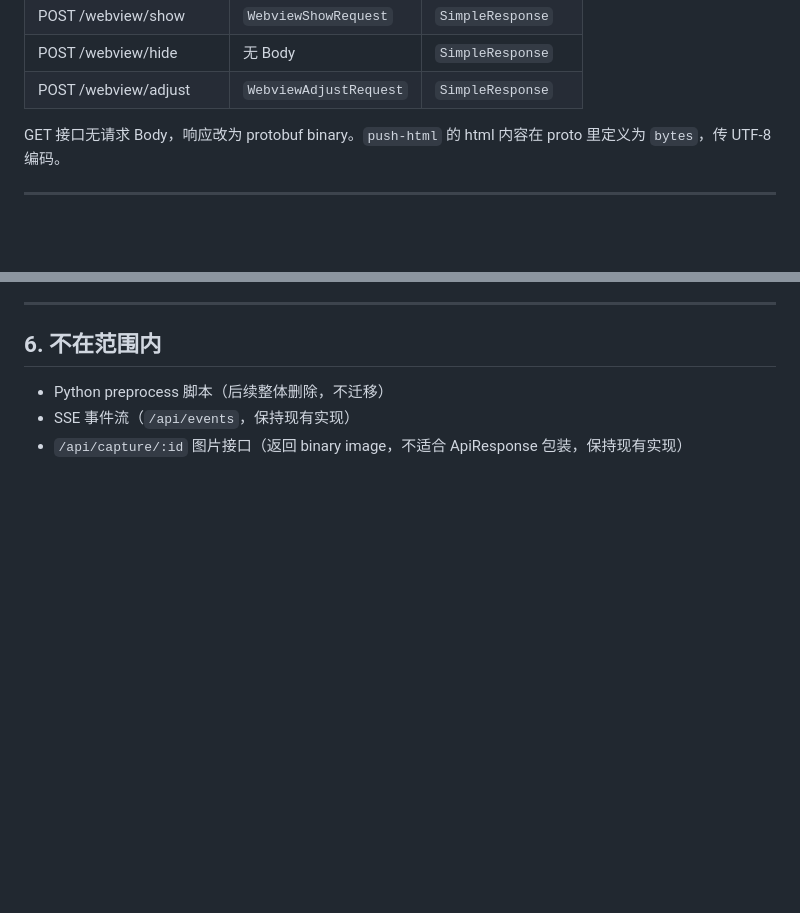
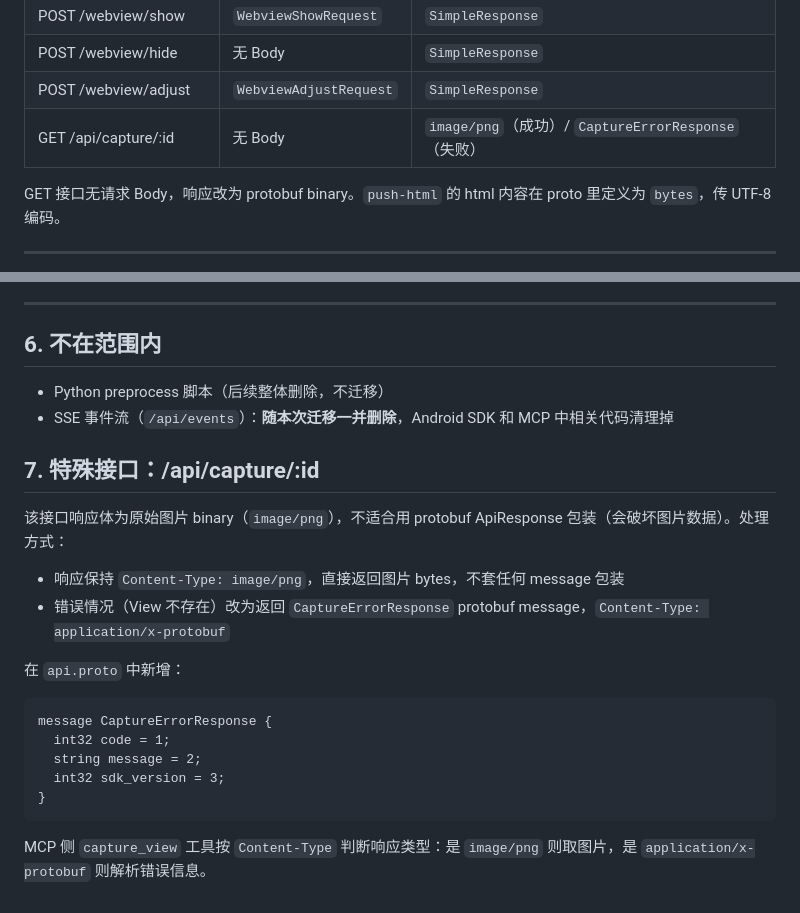
Before and after one commit to Zzechen/client-tools, a Markdown page: docs/2026-04-26-restructure/spec-plan-b.md, 2 parts joined by grey strips. GitHub-like rendering; blank space fills up the shorter version.

Commit message:
docs: update Plan B spec - cover capture interface and remove SSE
Co-Authored-By: Claude Sonnet 4.6 <noreply@anthropic.com>

````diff
--- a/docs/2026-04-26-restructure/spec-plan-b.md
+++ b/docs/2026-04-26-restructure/spec-plan-b.md
@@ -179,6 +179,7 @@ message WebviewAdjustRequest { float offset_x = 1; float offset_y = 2; float opa
 | POST /webview/show | `WebviewShowRequest` | `SimpleResponse` |
 | POST /webview/hide | 无 Body | `SimpleResponse` |
 | POST /webview/adjust | `WebviewAdjustRequest` | `SimpleResponse` |
+| GET /api/capture/:id | 无 Body | `image/png`（成功）/ `CaptureErrorResponse`（失败）|
 
 GET 接口无请求 Body，响应改为 protobuf binary。`push-html` 的 html 内容在 proto 里定义为 `bytes`，传 UTF-8 编码。
 
@@ -288,5 +289,23 @@ buf breaking --against '.git#branch=main'
 ## 6. 不在范围内
 
 - Python preprocess 脚本（后续整体删除，不迁移）
-- SSE 事件流（`/api/events`，保持现有实现）
-- `/api/capture/:id` 图片接口（返回 binary image，不适合 ApiResponse 包装，保持现有实现）
+- SSE 事件流（`/api/events`）：**随本次迁移一并删除**，Android SDK 和 MCP 中相关代码清理掉
+
+## 7. 特殊接口：/api/capture/:id
+
+该接口响应体为原始图片 binary（`image/png`），不适合用 protobuf ApiResponse 包装（会破坏图片数据）。处理方式：
+
+- 响应保持 `Content-Type: image/png`，直接返回图片 bytes，不套任何 message 包装
+- 错误情况（View 不存在）改为返回 `CaptureErrorResponse` protobuf message，`Content-Type: application/x-protobuf`
+
+在 `api.proto` 中新增：
+
+```protobuf
+message CaptureErrorResponse {
+  int32 code = 1;
+  string message = 2;
+  int32 sdk_version = 3;
+}
+```
+
+MCP 侧 `capture_view` 工具按 `Content-Type` 判断响应类型：是 `image/png` 则取图片，是 `application/x-protobuf` 则解析错误信息。
````
